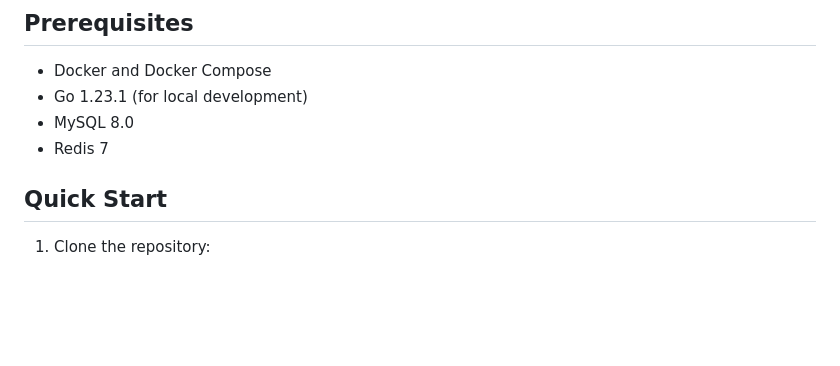
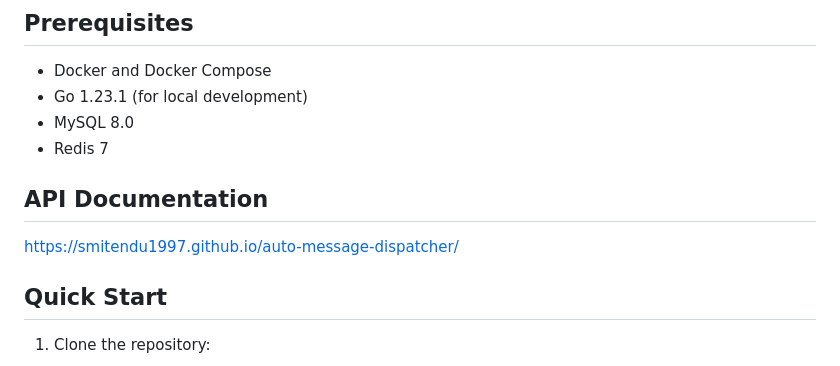
Before and after one commit to smitendu1997/auto-message-dispatcher, a Markdown page: README.md, the part around the change. Drawn GitHub-style; blank space fills up the shorter version.

Commit message:
Update README.md
added API Documentation link in README.md

```diff
--- a/README.md
+++ b/README.md
@@ -23,6 +23,9 @@ graph TD
 - Go 1.23.1 (for local development)
 - MySQL 8.0
 - Redis 7
+
+## API Documentation
+https://smitendu1997.github.io/auto-message-dispatcher/
 
 ## Quick Start
 
```
